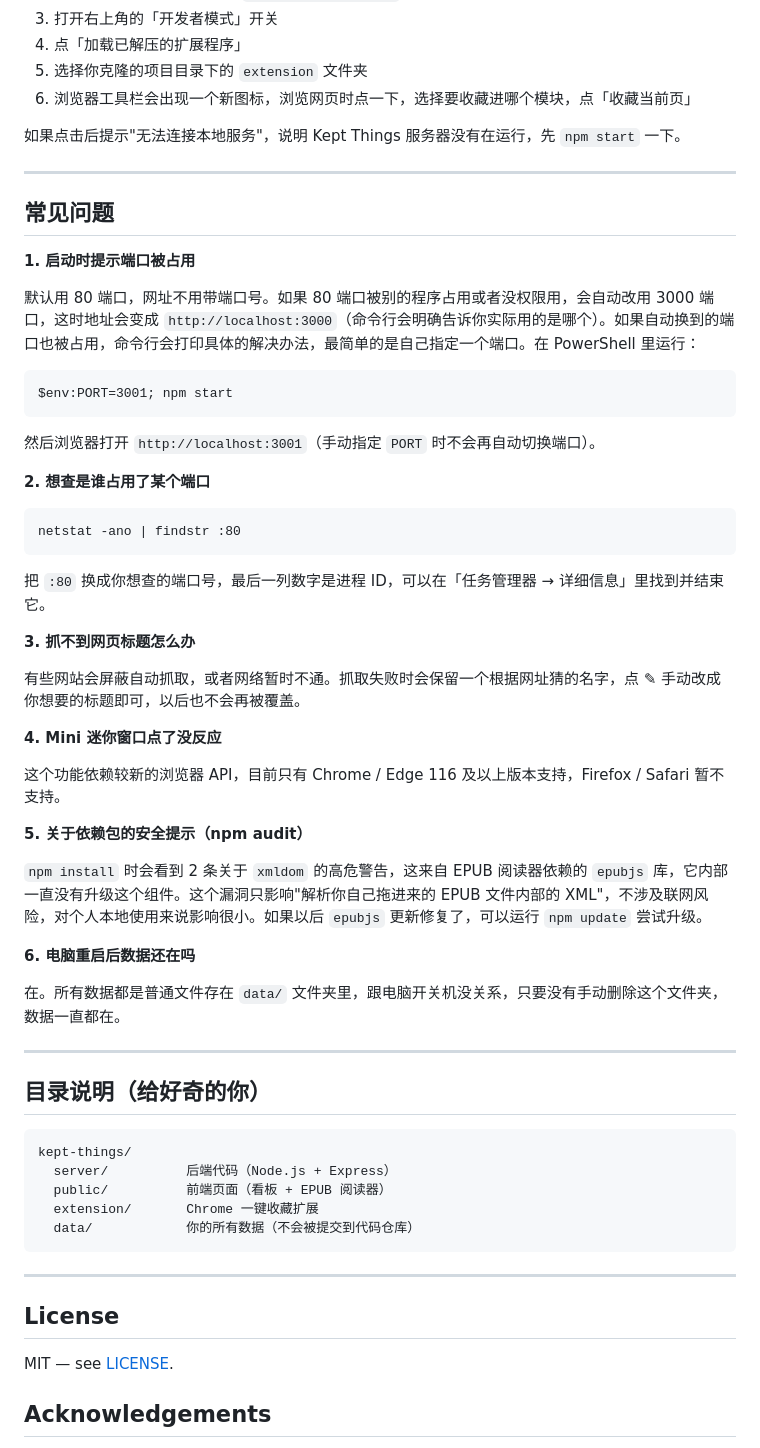
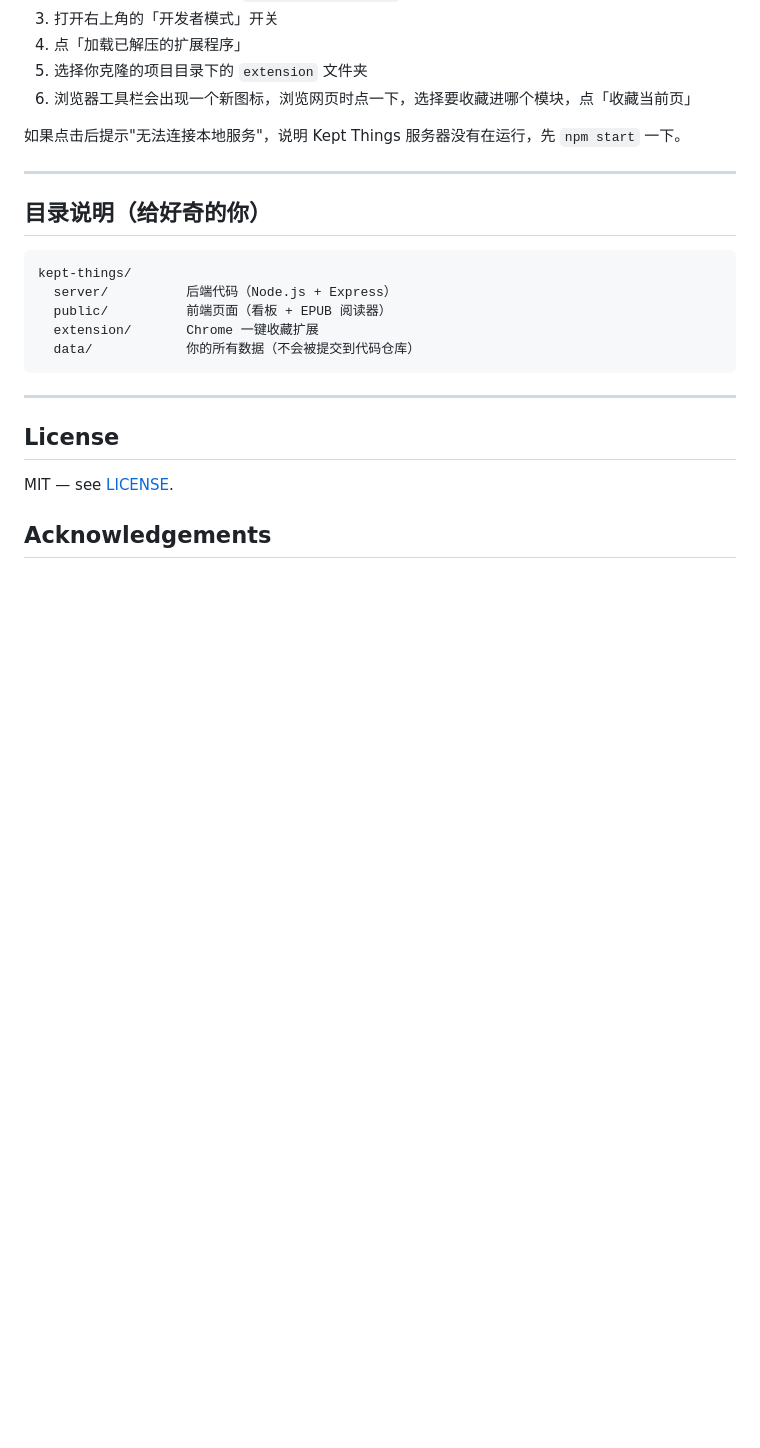
Before and after one commit to Sleepleeps/kept-things, a Markdown page: README.md, the part around the change. Rendered like a GitHub page; blank space fills up the shorter version.

````diff
--- a/README.md
+++ b/README.md
@@ -132,40 +132,6 @@ npm run autostart:install
 
 ---
 
-## 常见问题
-
-**1. 启动时提示端口被占用**
-
-默认用 80 端口，网址不用带端口号。如果 80 端口被别的程序占用或者没权限用，会自动改用 3000 端口，这时地址会变成 `http://localhost:3000`（命令行会明确告诉你实际用的是哪个）。如果自动换到的端口也被占用，命令行会打印具体的解决办法，最简单的是自己指定一个端口。在 PowerShell 里运行：
-```
-$env:PORT=3001; npm start
-```
-然后浏览器打开 `http://localhost:3001`（手动指定 `PORT` 时不会再自动切换端口）。
-
-**2. 想查是谁占用了某个端口**
-```
-netstat -ano | findstr :80
-```
-把 `:80` 换成你想查的端口号，最后一列数字是进程 ID，可以在「任务管理器 → 详细信息」里找到并结束它。
-
-**3. 抓不到网页标题怎么办**
-
-有些网站会屏蔽自动抓取，或者网络暂时不通。抓取失败时会保留一个根据网址猜的名字，点 ✎ 手动改成你想要的标题即可，以后也不会再被覆盖。
-
-**4. Mini 迷你窗口点了没反应**
-
-这个功能依赖较新的浏览器 API，目前只有 Chrome / Edge 116 及以上版本支持，Firefox / Safari 暂不支持。
-
-**5. 关于依赖包的安全提示（npm audit）**
-
-`npm install` 时会看到 2 条关于 `xmldom` 的高危警告，这来自 EPUB 阅读器依赖的 `epubjs` 库，它内部一直没有升级这个组件。这个漏洞只影响"解析你自己拖进来的 EPUB 文件内部的 XML"，不涉及联网风险，对个人本地使用来说影响很小。如果以后 `epubjs` 更新修复了，可以运行 `npm update` 尝试升级。
-
-**6. 电脑重启后数据还在吗**
-
-在。所有数据都是普通文件存在 `data/` 文件夹里，跟电脑开关机没关系，只要没有手动删除这个文件夹，数据一直都在。
-
----
-
 ## 目录说明（给好奇的你）
 
 ```
````
